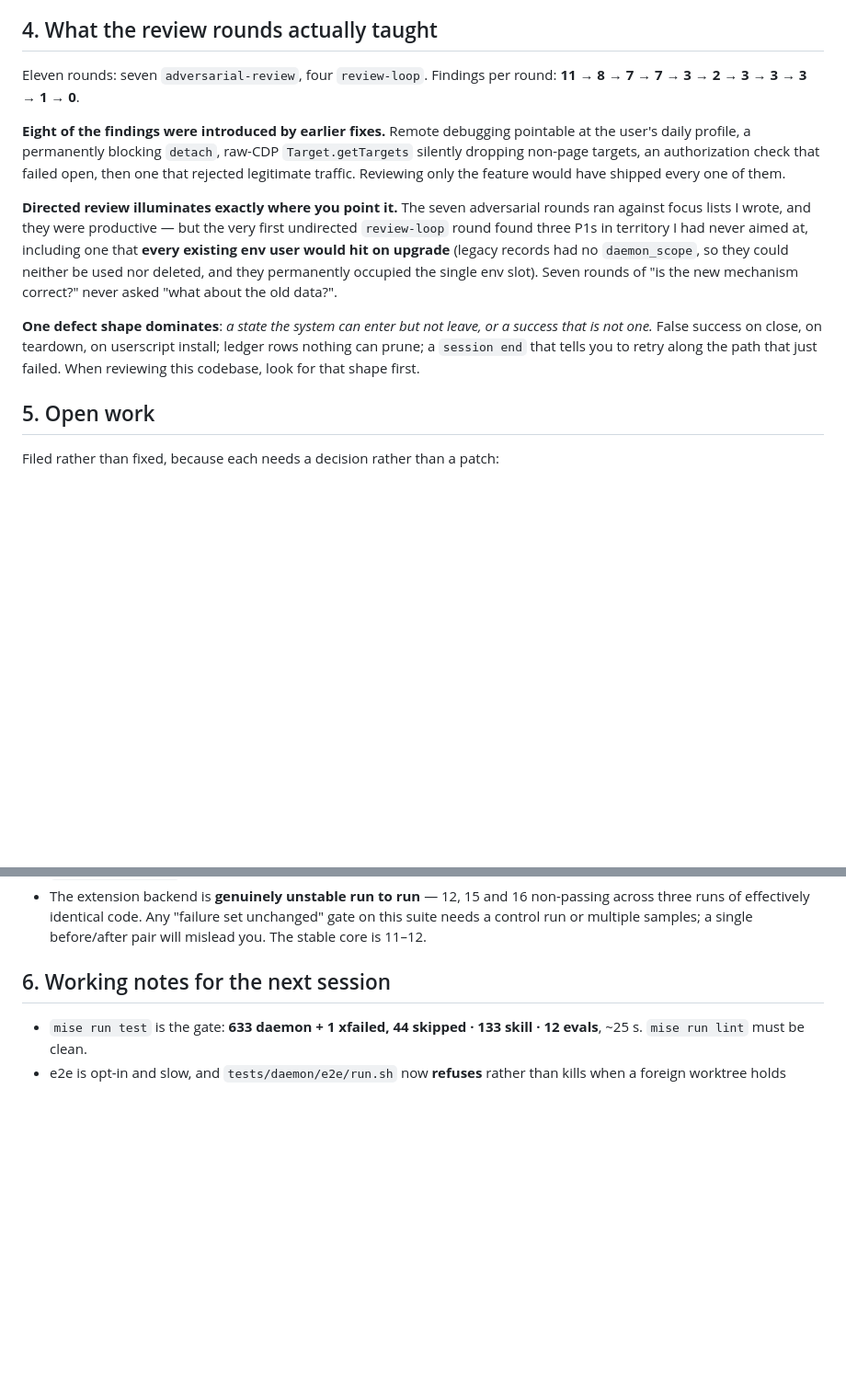
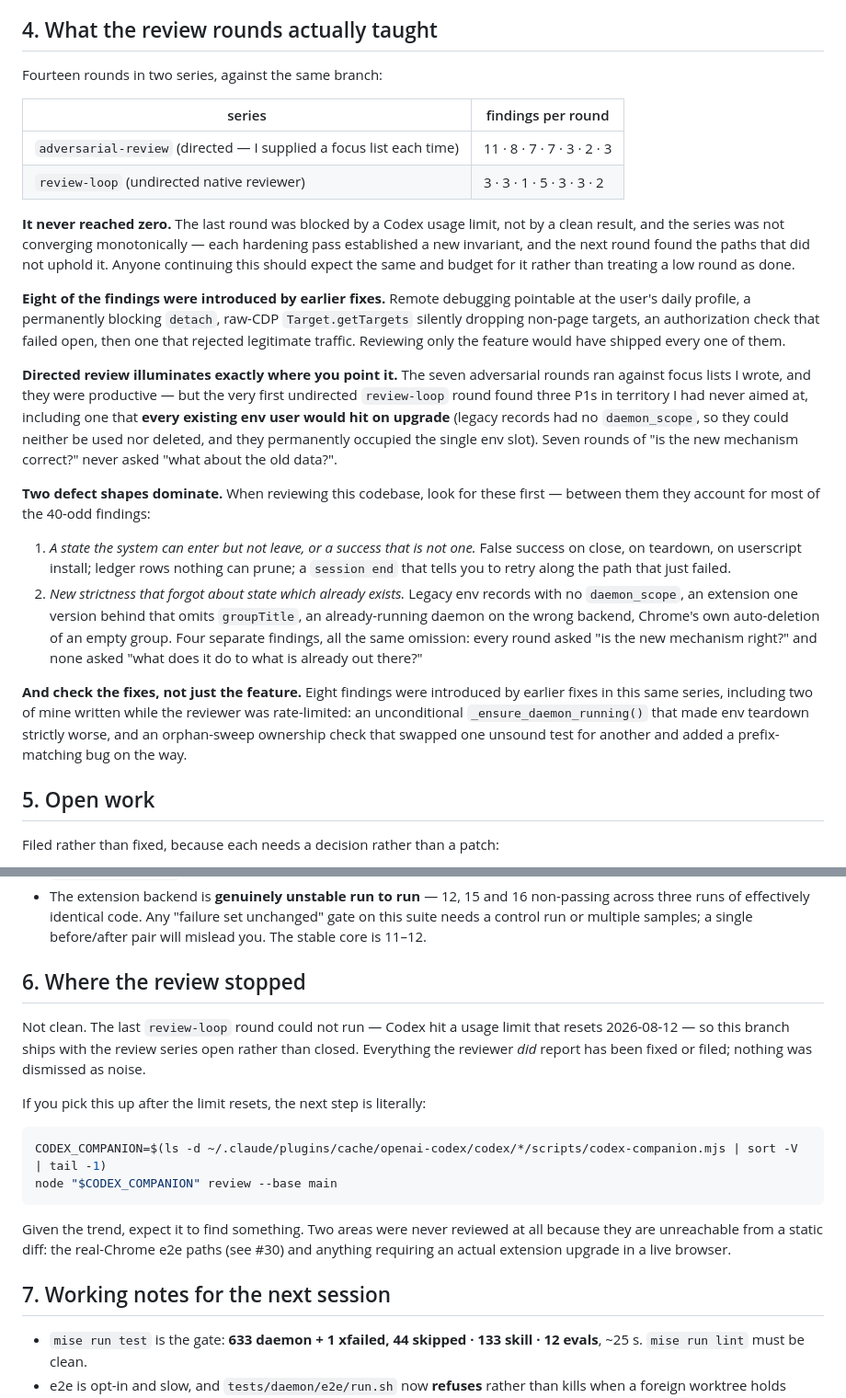
Before and after one commit to broven/browserwright, a Markdown page: docs/handoff-2026-08-refactor.md, 2 parts joined by grey strips. Shown at 92% size. Drawn GitHub-style; blank space fills up the shorter version.

Commit message:
docs: record where the review series actually stopped
Co-Authored-By: Claude Opus 5 (1M context) <noreply@anthropic.com>

````diff
--- a/docs/handoff-2026-08-refactor.md
+++ b/docs/handoff-2026-08-refactor.md
@@ -98,8 +98,18 @@ exactly this reason.)
 
 ## 4. What the review rounds actually taught
 
-Eleven rounds: seven `adversarial-review`, four `review-loop`. Findings per
-round: **11 → 8 → 7 → 7 → 3 → 2 → 3 → 3 → 3 → 1 → 0**.
+Fourteen rounds in two series, against the same branch:
+
+| series | findings per round |
+|---|---|
+| `adversarial-review` (directed — I supplied a focus list each time) | 11 · 8 · 7 · 7 · 3 · 2 · 3 |
+| `review-loop` (undirected native reviewer) | 3 · 3 · 1 · 5 · 3 · 3 · 2 |
+
+**It never reached zero.** The last round was blocked by a Codex usage limit,
+not by a clean result, and the series was not converging monotonically — each
+hardening pass established a new invariant, and the next round found the paths
+that did not uphold it. Anyone continuing this should expect the same and
+budget for it rather than treating a low round as done.
 
 **Eight of the findings were introduced by earlier fixes.** Remote debugging
 pointable at the user's daily profile, a permanently blocking `detach`,
@@ -115,11 +125,26 @@ aimed at, including one that **every existing env user would hit on upgrade**
 deleted, and they permanently occupied the single env slot). Seven rounds of
 "is the new mechanism correct?" never asked "what about the old data?".
 
-**One defect shape dominates**: *a state the system can enter but not leave, or
-a success that is not one.* False success on close, on teardown, on userscript
-install; ledger rows nothing can prune; a `session end` that tells you to retry
-along the path that just failed. When reviewing this codebase, look for that
-shape first.
+**Two defect shapes dominate.** When reviewing this codebase, look for these
+first — between them they account for most of the 40-odd findings:
+
+1. *A state the system can enter but not leave, or a success that is not one.*
+   False success on close, on teardown, on userscript install; ledger rows
+   nothing can prune; a `session end` that tells you to retry along the path
+   that just failed.
+2. *New strictness that forgot about state which already exists.* Legacy env
+   records with no `daemon_scope`, an extension one version behind that omits
+   `groupTitle`, an already-running daemon on the wrong backend, Chrome's own
+   auto-deletion of an empty group. Four separate findings, all the same
+   omission: every round asked "is the new mechanism right?" and none asked
+   "what does it do to what is already out there?"
+
+**And check the fixes, not just the feature.** Eight findings were introduced
+by earlier fixes in this same series, including two of mine written while the
+reviewer was rate-limited: an unconditional `_ensure_daemon_running()` that
+made env teardown strictly worse, and an orphan-sweep ownership check that
+swapped one unsound test for another and added a prefix-matching bug on the
+way.
 
 ## 5. Open work
 
@@ -165,7 +190,25 @@ Not filed, but worth knowing:
   unchanged" gate on this suite needs a control run or multiple samples; a
   single before/after pair will mislead you. The stable core is 11–12.
 
-## 6. Working notes for the next session
+## 6. Where the review stopped
+
+Not clean. The last `review-loop` round could not run — Codex hit a usage limit
+that resets 2026-08-12 — so this branch ships with the review series open
+rather than closed. Everything the reviewer *did* report has been fixed or
+filed; nothing was dismissed as noise.
+
+If you pick this up after the limit resets, the next step is literally:
+
+```bash
+CODEX_COMPANION=$(ls -d ~/.claude/plugins/cache/openai-codex/codex/*/scripts/codex-companion.mjs | sort -V | tail -1)
+node "$CODEX_COMPANION" review --base main
+```
+
+Given the trend, expect it to find something. Two areas were never reviewed at
+all because they are unreachable from a static diff: the real-Chrome e2e paths
+(see #30) and anything requiring an actual extension upgrade in a live browser.
+
+## 7. Working notes for the next session
 
 - `mise run test` is the gate: **633 daemon + 1 xfailed, 44 skipped · 133 skill ·
   12 evals**, ~25 s. `mise run lint` must be clean.
````
